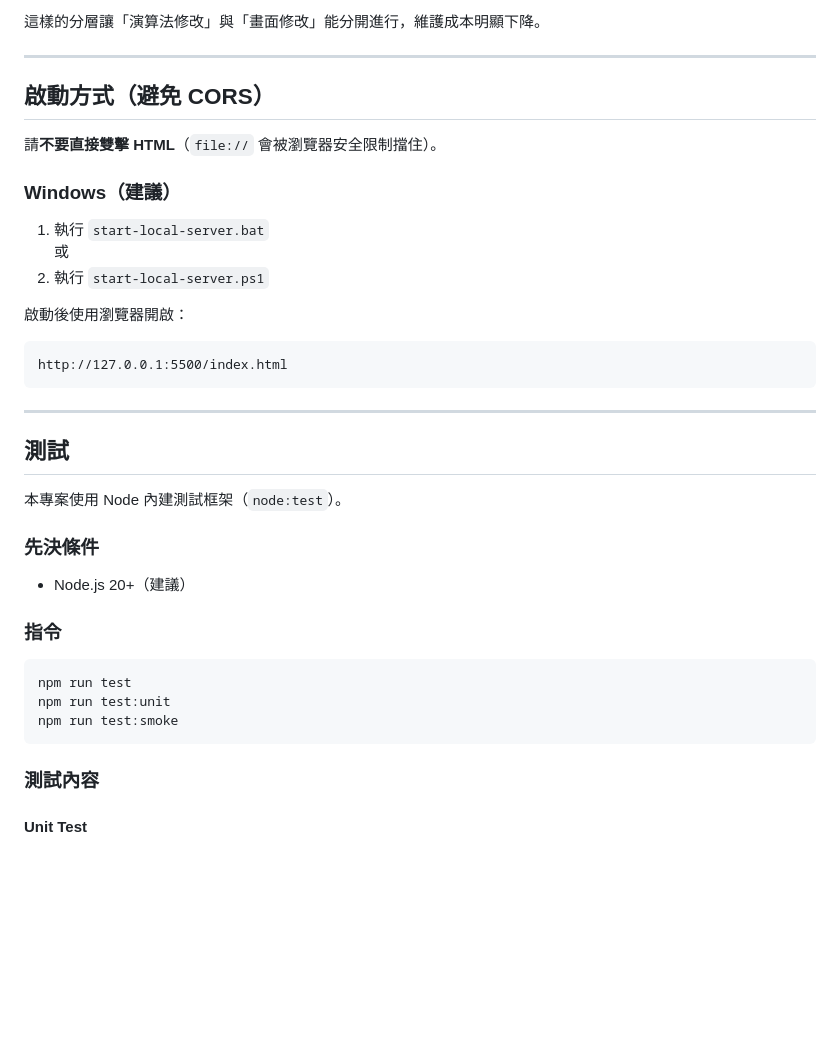
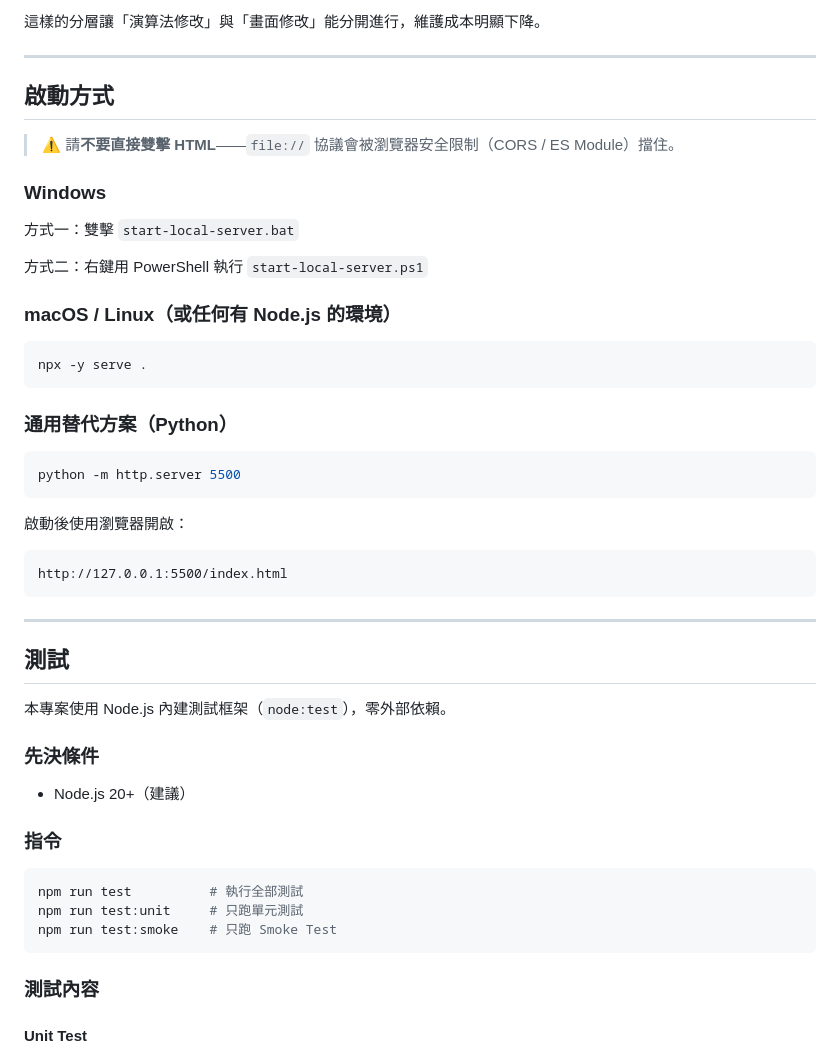
Before and after one commit to kavwang/RubiKCube, a Markdown page: README.md, the part around one of its changes. GitHub-like rendering; blank space fills up the shorter version.

````diff
--- a/README.md
+++ b/README.md
@@ -106,14 +134,27 @@ Rubik Cube/
 
 ---
 
-## 啟動方式（避免 CORS）
+## 啟動方式
 
-請**不要直接雙擊 HTML**（`file://` 會被瀏覽器安全限制擋住）。
+> ⚠️ 請**不要直接雙擊 HTML**——`file://` 協議會被瀏覽器安全限制（CORS / ES Module）擋住。
 
-### Windows（建議）
-1. 執行 `start-local-server.bat`
-或
-2. 執行 `start-local-server.ps1`
+### Windows
+
+方式一：雙擊 `start-local-server.bat`
+
+方式二：右鍵用 PowerShell 執行 `start-local-server.ps1`
+
+### macOS / Linux（或任何有 Node.js 的環境）
+
+```bash
+npx -y serve .
+```
+
+### 通用替代方案（Python）
+
+```bash
+python -m http.server 5500
+```
 
 啟動後使用瀏覽器開啟：
 
@@ -125,7 +166,7 @@ http://127.0.0.1:5500/index.html
 
 ## 測試
 
-本專案使用 Node 內建測試框架（`node:test`）。
+本專案使用 Node.js 內建測試框架（`node:test`），零外部依賴。
 
 ### 先決條件
 - Node.js 20+（建議）
@@ -133,9 +174,9 @@ http://127.0.0.1:5500/index.html
 ### 指令
 
 ```bash
-npm run test
-npm run test:unit
-npm run test:smoke
+npm run test          # 執行全部測試
+npm run test:unit     # 只跑單元測試
+npm run test:smoke    # 只跑 Smoke Test
 ```
 
 ### 測試內容
````
Also changed, not shown: other parts of README.md (+87 -56 lines).
